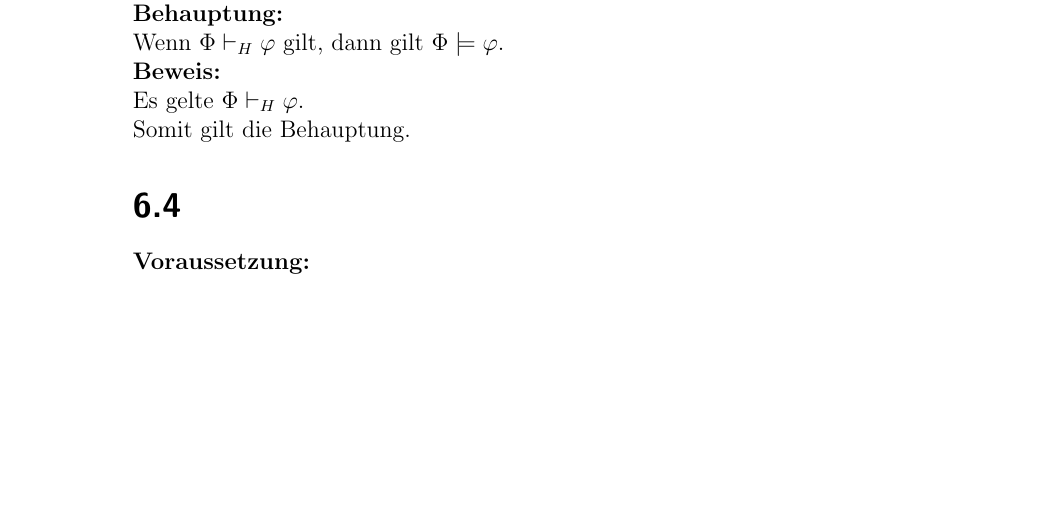
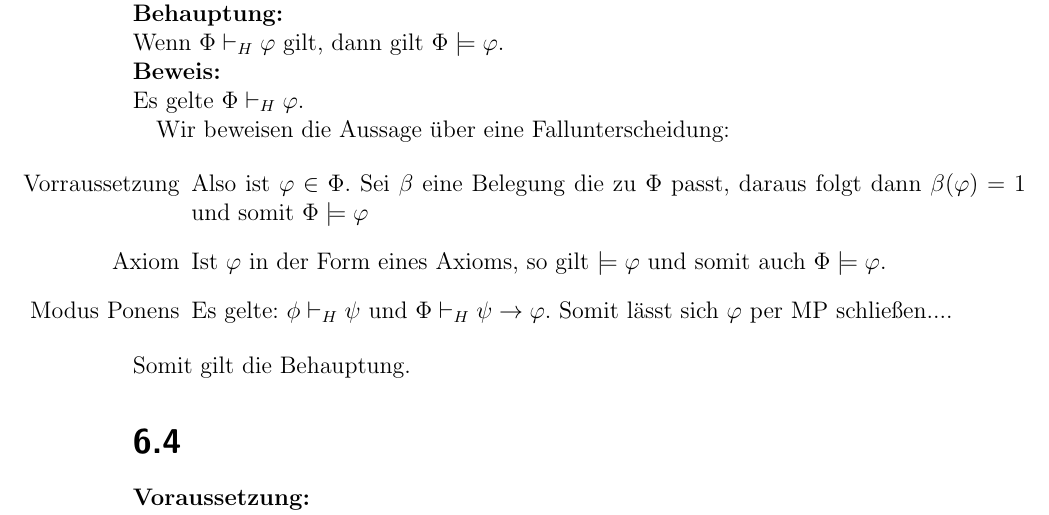
Before and after one commit to universal/logik, a LaTeX document (serie06/index.tex): part of the page, cut so that both start at the same text, the shorter picture padded with empty space. Compiled offline with pdfLaTeX.

Commit message:
small fixxes, etwas für 6.3 -- formal nicht gut :(

```diff
--- a/serie06/index.tex
+++ b/serie06/index.tex
@@ -35,6 +35,15 @@ $\text{Wenn } \Phi \vdash_H \varphi \text{ gilt, dann gilt }\Phi \models \varphi
 \textbf{Beweis:}\\
 Es gelte $\Phi \vdash_H \varphi$.
 
+Wir beweisen die Aussage über eine Fallunterscheidung:
+
+\begin{enumerate}
+  \item[Vorraussetzung]
+  Also ist $\varphi \in \Phi$. Sei $\beta$ eine Belegung die zu $\Phi$ passt, daraus folgt dann $\beta(\varphi)=1$ und somit $\Phi \models \varphi$
+  \item[Axiom] Ist $\varphi$ in der Form eines Axioms, so gilt $\models \varphi$ und somit auch $\Phi \models \varphi$.
+  \item[Modus Ponens] Es gelte: $\phi \vdash_H \psi$ und $\Phi \vdash_H \psi \rightarrow \varphi$. Somit lässt sich $\varphi$ per MP schließen....
+\end{enumerate}
+
 \noindent
 Somit gilt die Behauptung.
 
```
Also changed, not shown: serie05/index.tex (+0 -2 lines).
